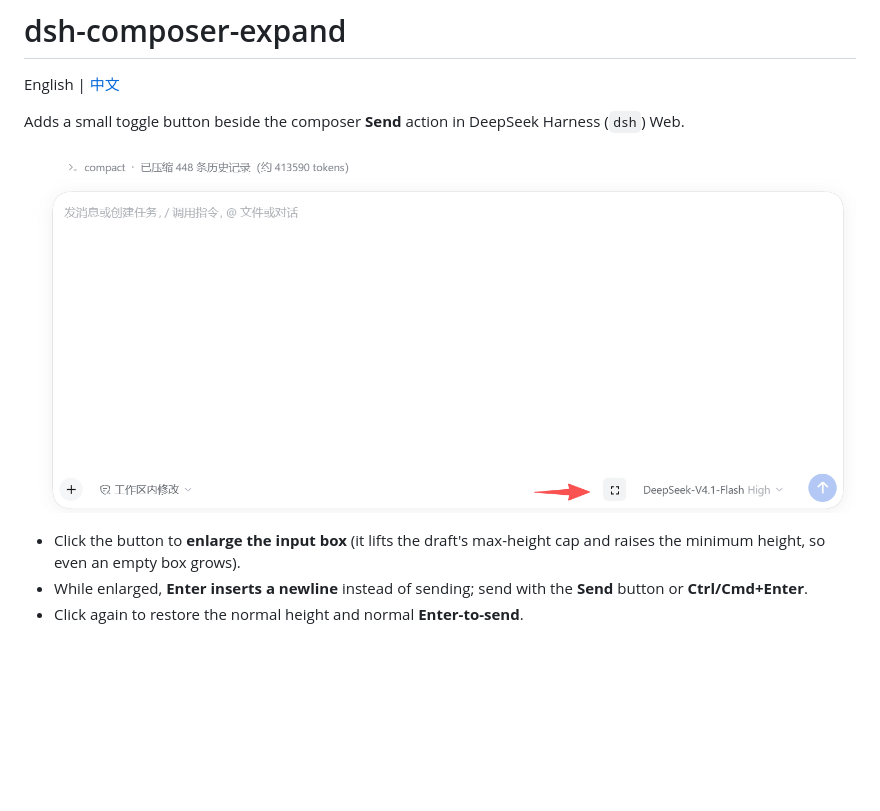
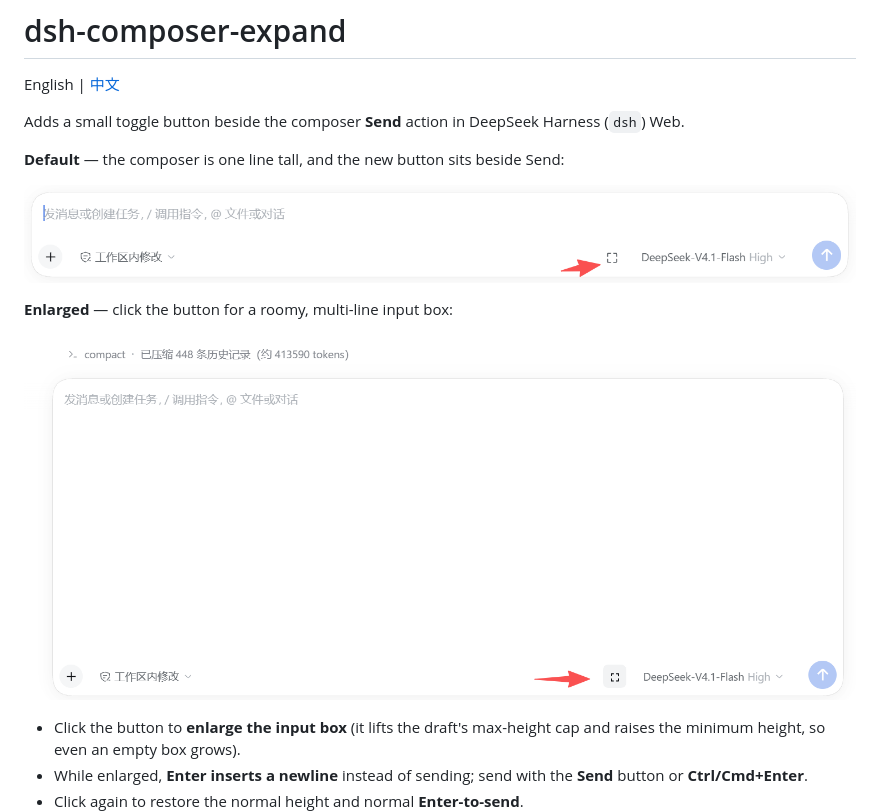
Before and after one commit to Iamwangli/dsh-composer-expand, a Markdown page: README.md, the part around the change. Drawn GitHub-style; pictures changed too: dsh-composer-collapsed.png (added); blank space fills up the shorter version.

```diff
--- a/README.md
+++ b/README.md
@@ -4,7 +4,13 @@ English | [中文](README.zh.md)
 
 Adds a small toggle button beside the composer **Send** action in DeepSeek Harness (`dsh`) Web.
 
-![Expanded composer with the toggle button beside Send](dsh-composer-expand.png)
+**Default** — the composer is one line tall, and the new button sits beside Send:
+
+![Default composer with the new toggle button](dsh-composer-collapsed.png)
+
+**Enlarged** — click the button for a roomy, multi-line input box:
+
+![Enlarged composer with the toggle button beside Send](dsh-composer-expanded.png)
 
 - Click the button to **enlarge the input box** (it lifts the draft's max-height cap and raises the minimum height, so even an empty box grows).
 - While enlarged, **Enter inserts a newline** instead of sending; send with the **Send** button or **Ctrl/Cmd+Enter**.
```
Also changed, not shown: README.zh.md (+7 -1 lines), dsh-composer-expanded.png (renamed from dsh-composer-expand.png), 1 other file.
